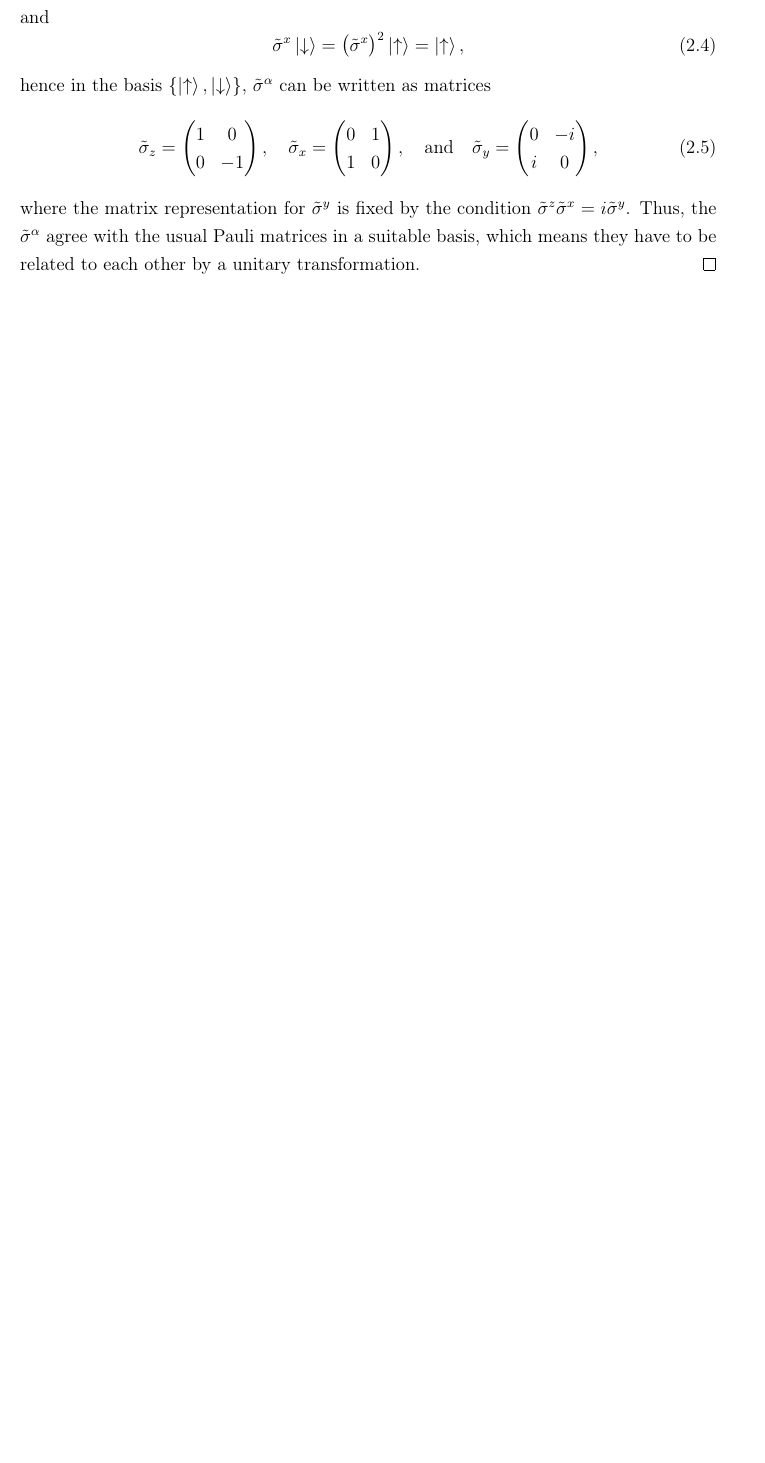
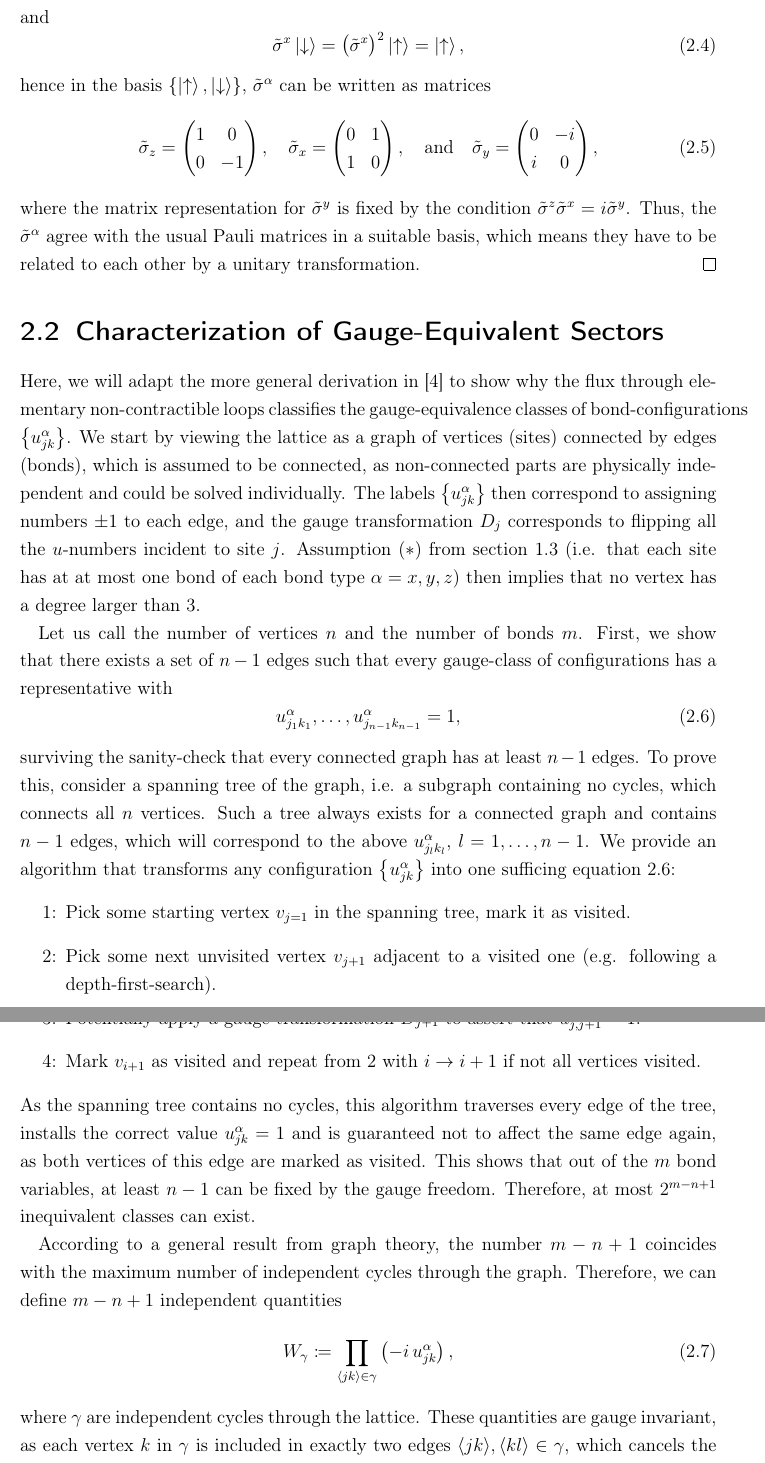
Before and after one commit to MaggdaDev/masterarbeit, a LaTeX thesis (tex/yaokivelson.tex): part of page 7 of 8 before the commit and two parts of pages 7 and 8 of 9 after it, the two joined at a grey line, cut so that both start at the same text, the shorter picture padded with empty space. Compiled offline with pdfLaTeX.

Commit message:
graph theory!

```diff
--- a/tex/yaokivelson.tex
+++ b/tex/yaokivelson.tex
@@ -221,7 +223,29 @@ Hence, if a set of matrices $\left\{\tilde\sigma^\alpha\right\}$ suffices these
 \end{proof}
 
 
+\section{Characterization of Gauge-Equivalent Sectors}
+\label{sec:characterizationOfGaugeEquivalenceClasses}
+Here, we will adapt the more general derivation in \cite{geometricCriterion} to show why the flux through elementary non-contractible loops classifies the gauge-equivalence classes of bond-configurations $\left\{u_{jk}^\alpha\right\}$. We start by viewing the lattice as a graph of vertices (sites) connected by edges (bonds), which is assumed to be connected, as non-connected parts are physically independent and could be solved individually. The labels $\left\{u_{jk}^\alpha\right\}$ then correspond to assigning numbers $\pm 1$ to each edge, and the gauge transformation $D_j$ corresponds to flipping all the $u$-numbers incident to site $j$. Assumption $(\ast)$ from section \ref{sec:applicationOfMappingToModel} (i.e. that each site has at at most one bond of each bond type $\alpha=x,y,z$) then implies that no vertex has a degree larger than $3$.
 
+Let us call the number of vertices $n$ and the number of bonds $m$. First, we show that there exists a set of $n-1$ edges such that every gauge-class of configurations has a representative with
+\begin{equation}
+		u_{j_1 k_1}^\alpha,\dots,u_{j_{n-1} k_{n-1}}^\alpha=1,
+		\label{eq:bondsFixedToOne}
+\end{equation}
+surviving the sanity-check that every connected graph has at least $n-1$ edges. To prove this, consider a spanning tree of the graph, i.e. a subgraph containing no cycles, which connects all $n$ vertices. Such a tree always exists for a connected graph and contains $n-1$ edges, which will correspond to the above $u_{j_l k_l}^\alpha$, $l=1,\dots,n-1$. We provide an algorithm that transforms any configuration $\left\{u_{jk}^\alpha\right\}$ into one sufficing equation \ref{eq:bondsFixedToOne}:
+\begin{enumerate}
+	\item[1:] Pick some starting vertex $v_{j=1}$ in the spanning tree, mark it as visited.
+	\item[2:] Pick some next unvisited vertex $v_{j+1}$ adjacent to a visited one (e.g. following a depth-first-search).
+	\item[3:] Potentially apply a gauge transformation $D_{j+1}$ to assert that $u_{j,j+1}^\alpha=1$.
+	\item[4:] Mark $v_{i+1}$ as visited and repeat from 2 with $i\to i+1$ if not all vertices visited.
+\end{enumerate}
+As the spanning tree contains no cycles, this algorithm traverses every edge of the tree, installs the correct value $u_{jk}^\alpha=1$ and is guaranteed not to affect the same edge again, as both vertices of this edge are marked as visited. This shows that out of the $m$ bond variables, at least $n-1$ can be fixed by the gauge freedom. Therefore, at most $2^{m-n+1}$ inequivalent classes can exist.
+
+According to a general result from graph theory, the number $m-n+1$ coincides with the maximum number of independent cycles through the graph. Therefore, we can define $m-n+1$ independent quantities
+\begin{equation}
+	W_\gamma \coloneq \prod_{\langle jk\rangle\in\gamma} \left(-i\,u^\alpha_{jk}\right),
+\end{equation}
+where $\gamma$ are independent cycles through the lattice. These quantities are gauge invariant, as each vertex $k$ in $\gamma$ is included in exactly two edges $\langle jk\rangle,\langle kl\rangle\in\gamma$, which cancels the minus-sign generated by a gauge transformation on $k$. Therefore, if two states differ by the eigenvalue of $W_\gamma$ for some loop $\gamma$, they cannot be gauge-equivalent.
 
 \printbibliography
 \end{document}
```
Also changed, not shown: tex/meta/literature.bib (+14 -0 lines), Quellen/Geometric criterion for solvability of lattice spin systems.pdf (added), tex/yaokivelson.pdf, tex/yaokivelson.tex (12 more changed lines).
